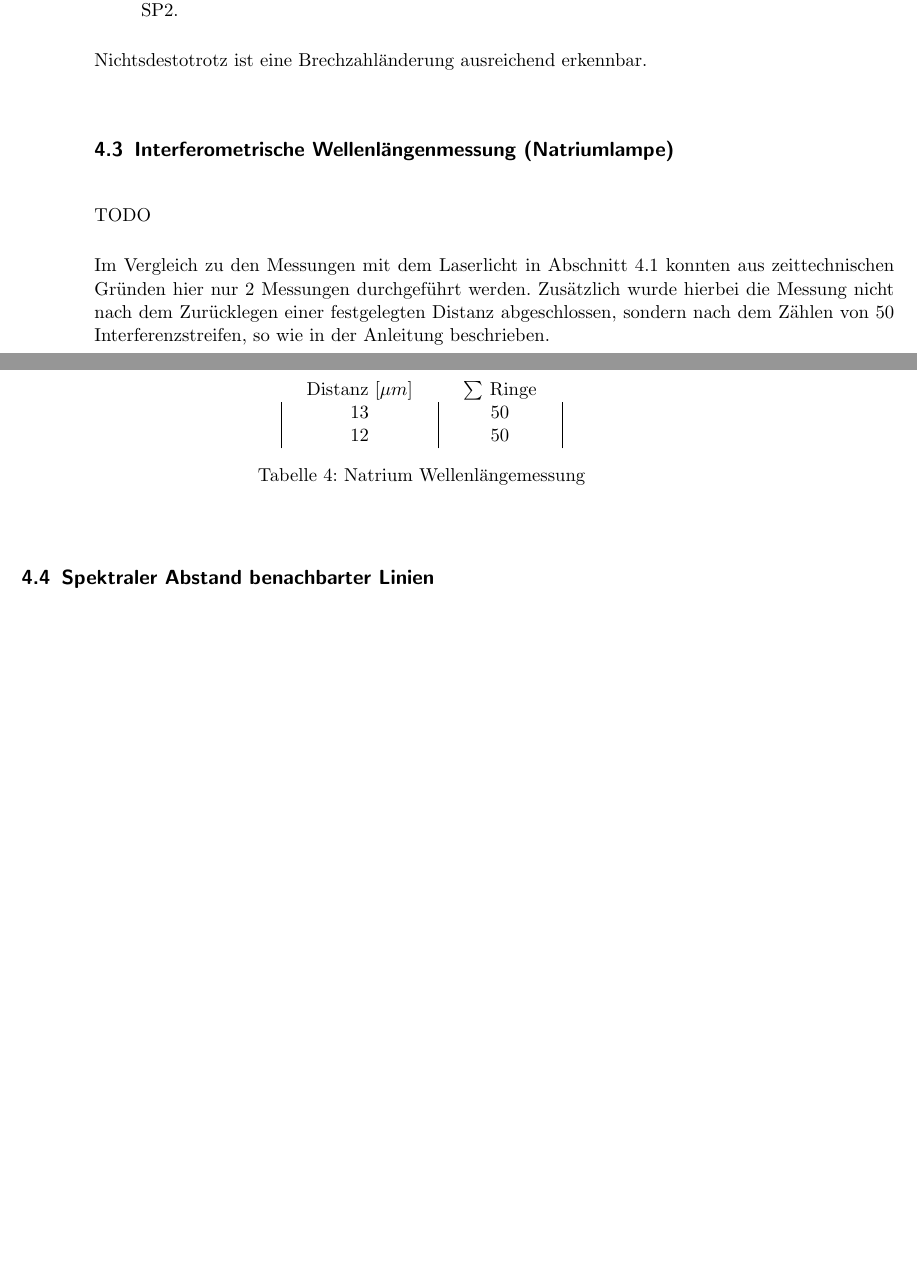
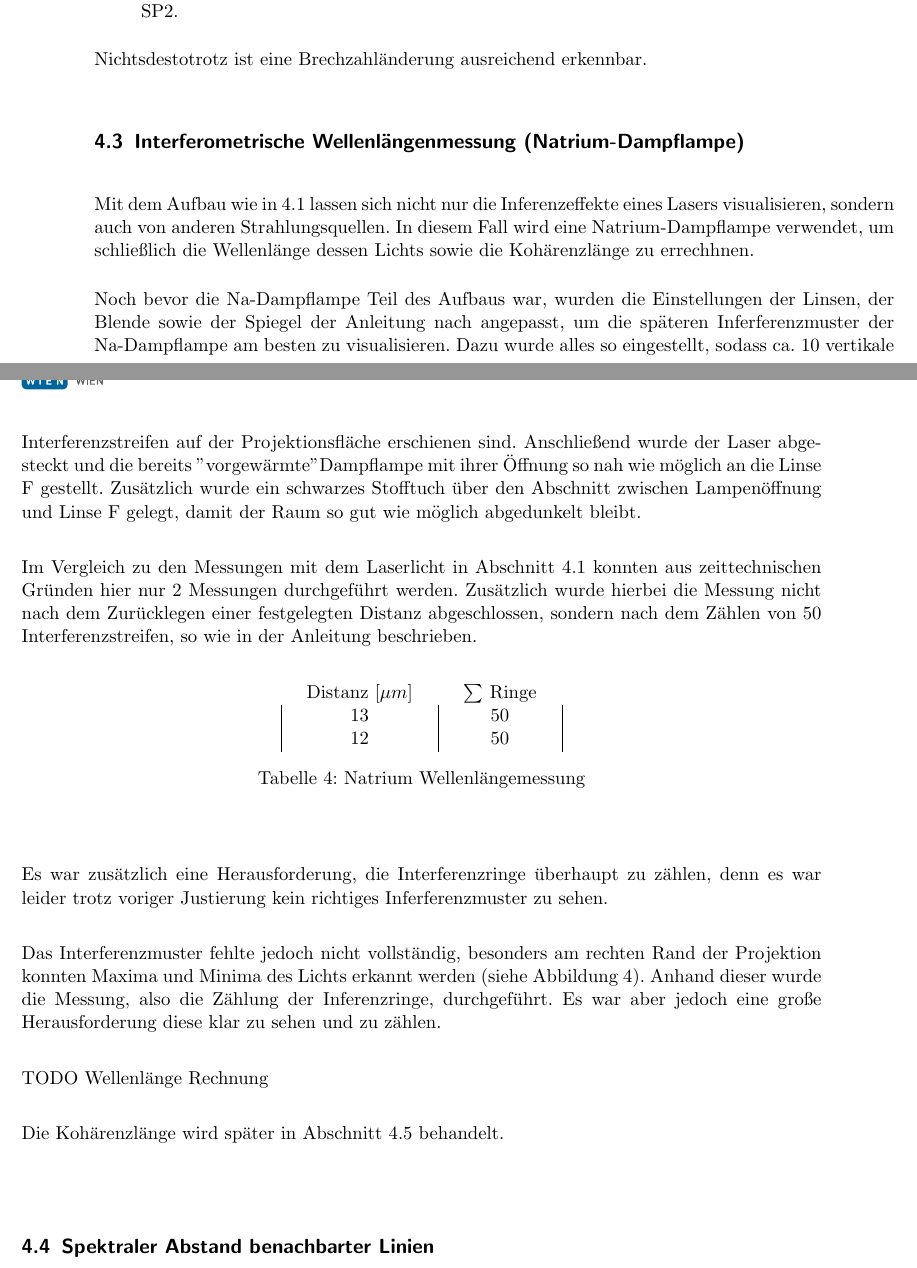
Before and after one commit to lyasm/TPH-Labor-2, a LaTeX document (Interferometrie/Interferometrie_Protokoll.tex): two parts of pages 7 and 8 of 9 before the commit and two parts of pages 7 and 8 of 10 after it, joined at a grey line, cut so that both start at the same text, the shorter picture padded with empty space. Compiled offline with pdfLaTeX.

Commit message:
WIP Natrium-Dampflampe

```diff
--- a/Interferometrie/Interferometrie_Protokoll.tex
+++ b/Interferometrie/Interferometrie_Protokoll.tex
@@ -234,9 +234,11 @@ Diese Diskrepanz lässt sich mit großer Sicherheit auf zwei Faktoren zurückfü
 
 Nichtsdestotrotz ist eine Brechzahländerung ausreichend erkennbar.
 
-\subsection{Interferometrische Wellenlängenmessung (Natriumlampe)} \label{natrium_messung}
+\subsection{Interferometrische Wellenlängenmessung (Natrium-Dampflampe)} \label{natrium_messung}
 
-TODO
+Mit dem Aufbau wie in \ref{laser_messung} lassen sich nicht nur die Inferenzeffekte eines Lasers visualisieren, sondern auch von anderen Strahlungsquellen. In diesem Fall wird eine Natrium-Dampflampe verwendet, um schließlich die Wellenlänge dessen Lichts sowie die Kohärenzlänge zu errechhnen.
+
+Noch bevor die Na-Dampflampe Teil des Aufbaus war, wurden die Einstellungen der Linsen, der Blende sowie der Spiegel der Anleitung nach angepasst, um die späteren Inferferenzmuster der Na-Dampflampe am besten zu visualisieren. Dazu wurde alles so eingestellt, sodass ca. 10 vertikale Interferenzstreifen auf der Projektionsfläche erschienen sind. Anschließend wurde der Laser abgesteckt und die bereits "vorgewärmte" Dampflampe mit ihrer Öffnung so nah wie möglich an die Linse F gestellt. Zusätzlich wurde ein schwarzes Stofftuch über den Abschnitt zwischen Lampenöffnung und Linse F gelegt, damit der Raum so gut wie möglich abgedunkelt bleibt.
 
 Im Vergleich zu den Messungen mit dem Laserlicht in Abschnitt \ref{laser_messung} konnten aus zeittechnischen Gründen hier nur 2 Messungen durchgeführt werden. Zusätzlich wurde hierbei die Messung nicht nach dem Zurücklegen einer festgelegten Distanz abgeschlossen, sondern nach dem Zählen von 50 Interferenzstreifen, so wie in der Anleitung beschrieben.
 
@@ -251,3 +253,5 @@ Im Vergleich zu den Messungen mit dem Laserlicht in Abschnitt \ref{laser_messung
 \caption{Natrium Wellenlängemessung}
 \label{tab:natriumwellenlänge}
 \end{table}
+
+Es war zusätzlich eine Herausforderung, die Interferenzringe überhaupt zu zählen, denn es war leider trotz voriger Justierung kein richtiges Inferferenzmuster zu sehen.
@@ -254,3 +262,11 @@ Im Vergleich zu den Messungen mit dem Laserlicht in Abschnitt \ref{laser_messung
+\label{fig:na_ringe}
+\end{figure}
+
+Das Interferenzmuster fehlte jedoch nicht vollständig, besonders am rechten Rand der Projektion konnten Maxima und Minima des Lichts erkannt werden (siehe Abbildung \ref{fig:na_ringe}). Anhand dieser wurde die Messung, also die Zählung der Inferenzringe, durchgeführt. Es war aber jedoch eine große Herausforderung diese klar zu sehen und zu zählen.
+
+TODO Wellenlänge Rechnung
+
+Die Kohärenzlänge wird später in Abschnitt \ref{kohaerenzlaenge_dampflampe} behandelt.
 
 \subsection{Spektraler Abstand benachbarter Linien} \label{spektraler_abstand}
 
```
Also changed, not shown: Interferometrie/assets/natrium_ringe1.jpg (added), Interferometrie/assets/natrium_ringe2.jpg (added), Interferometrie/assets/natrium_ringe3.jpg (added), Interferometrie/Interferometrie_Protokoll.tex (20 more changed lines).
